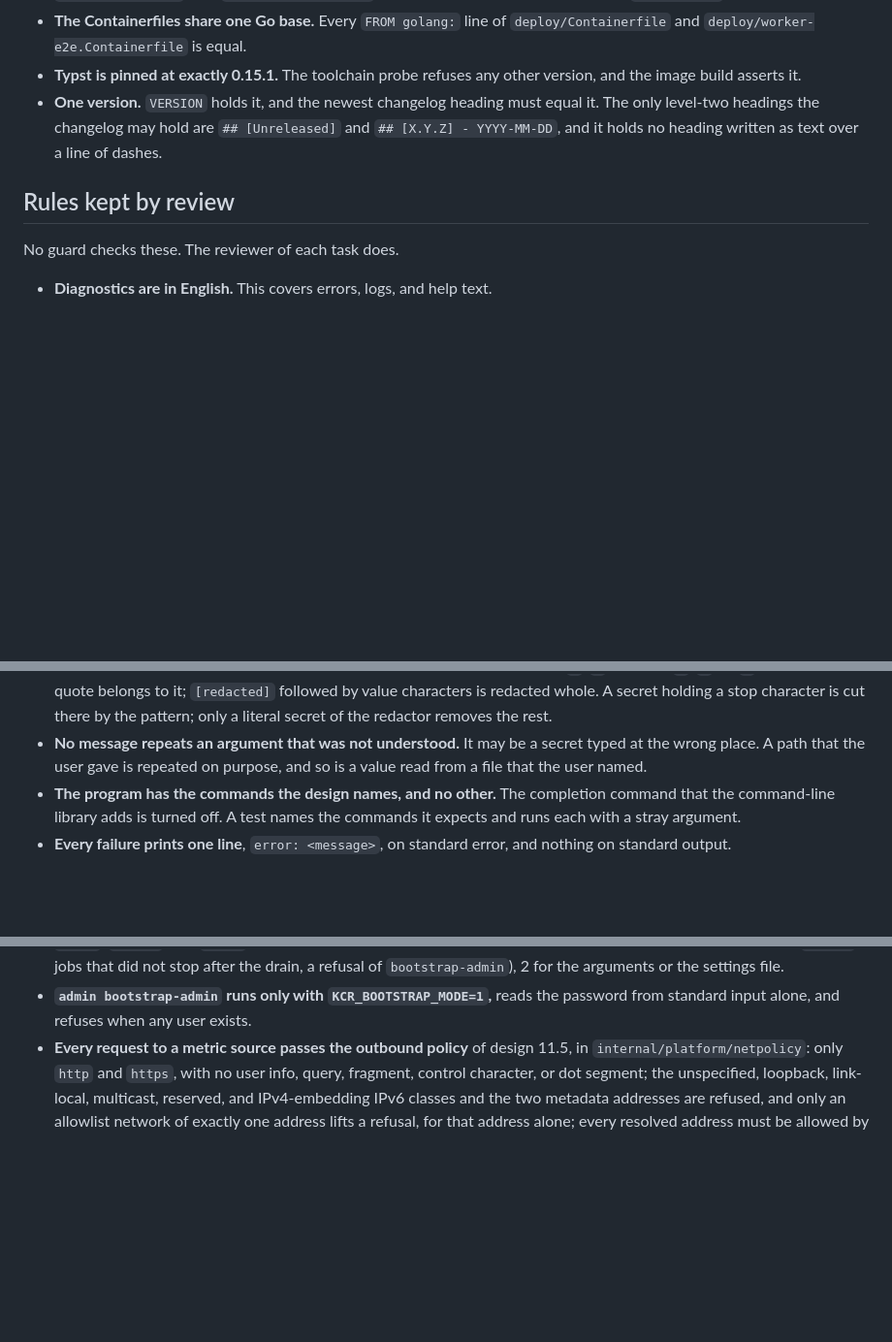
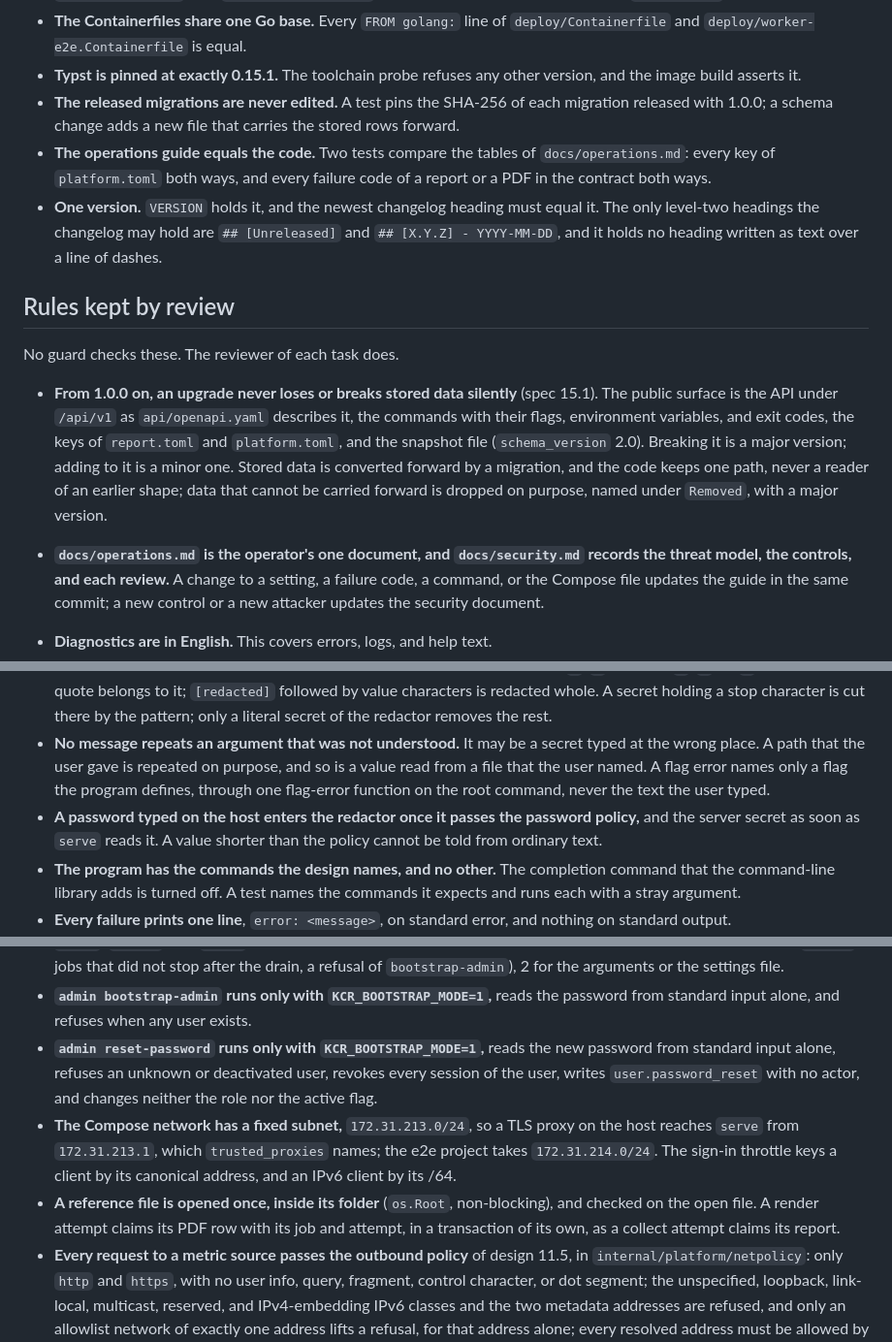
Before and after one commit to marceloalvescf/capacity-room, a Markdown page: AGENTS.md, 3 parts joined by grey strips. Shown at 97% size. Drawn GitHub-style; blank space fills up the shorter version.

Commit message:
docs: state the rules of 1.0.0
* The public surface and the stored-data rule of spec 15.1
* The migration pin, the guide's drift tests, make audit, reset-password,
  the fixed subnet, the flag errors, and the reference-file open

```diff
--- a/AGENTS.md
+++ b/AGENTS.md
@@ -101,6 +107,12 @@ image build enforce.
   `deploy/Containerfile` and `deploy/worker-e2e.Containerfile` is equal.
 - **Typst is pinned at exactly 0.15.1.** The toolchain probe refuses any other
   version, and the image build asserts it.
+- **The released migrations are never edited.** A test pins the SHA-256 of
+  each migration released with 1.0.0; a schema change adds a new file that
+  carries the stored rows forward.
+- **The operations guide equals the code.** Two tests compare the tables of
+  `docs/operations.md`: every key of `platform.toml` both ways, and every
+  failure code of a report or a PDF in the contract both ways.
 - **One version.** `VERSION` holds it, and the newest changelog heading must
   equal it. The only level-two headings the changelog may hold are
   `## [Unreleased]` and `## [X.Y.Z] - YYYY-MM-DD`, and it holds no heading
@@ -109,6 +121,21 @@ image build enforce.
 ## Rules kept by review
 
 No guard checks these. The reviewer of each task does.
+
+- **From 1.0.0 on, an upgrade never loses or breaks stored data silently**
+  (spec 15.1). The public surface is the API under `/api/v1` as
+  `api/openapi.yaml` describes it, the commands with their flags,
+  environment variables, and exit codes, the keys of `report.toml` and
+  `platform.toml`, and the snapshot file (`schema_version` 2.0). Breaking it
+  is a major version; adding to it is a minor one. Stored data is converted
+  forward by a migration, and the code keeps one path, never a reader of an
+  earlier shape; data that cannot be carried forward is dropped on purpose,
+  named under `Removed`, with a major version.
+- **`docs/operations.md` is the operator's one document, and
+  `docs/security.md` records the threat model, the controls, and each
+  review.** A change to a setting, a failure code, a command, or the Compose
+  file updates the guide in the same commit; a new control or a new
+  attacker updates the security document.
 
 - **Diagnostics are in English.** This covers errors, logs, and help text.
 - **Technical terms are English in both languages.** A Portuguese sentence
@@ -226,7 +253,12 @@ below the command; the core never imports `internal/platform/`.
   the rest.
 - **No message repeats an argument that was not understood.** It may be a
   secret typed at the wrong place. A path that the user gave is repeated on
-  purpose, and so is a value read from a file that the user named.
+  purpose, and so is a value read from a file that the user named. A flag
+  error names only a flag the program defines, through one flag-error
+  function on the root command, never the text the user typed.
+- **A password typed on the host enters the redactor once it passes the
+  password policy,** and the server secret as soon as `serve` reads it. A
+  value shorter than the policy cannot be told from ordinary text.
 - **The program has the commands the design names, and no other.** The
   completion command that the command-line library adds is turned off. A
   test names the commands it expects and runs each with a stray argument.
@@ -386,6 +419,20 @@ redactor the moment the settings are loaded, before the pool opens.
   arguments or the settings file.
 - **`admin bootstrap-admin` runs only with `KCR_BOOTSTRAP_MODE=1`,** reads
   the password from standard input alone, and refuses when any user exists.
+- **`admin reset-password` runs only with `KCR_BOOTSTRAP_MODE=1`,** reads
+  the new password from standard input alone, refuses an unknown or
+  deactivated user, revokes every session of the user, writes
+  `user.password_reset` with no actor, and changes neither the role nor the
+  active flag.
+- **The Compose network has a fixed subnet,** `172.31.213.0/24`, so a TLS
+  proxy on the host reaches `serve` from `172.31.213.1`, which
+  `trusted_proxies` names; the e2e project takes `172.31.214.0/24`. The
+  sign-in throttle keys a client by its canonical address, and an IPv6
+  client by its /64.
+- **A reference file is opened once, inside its folder** (`os.Root`,
+  non-blocking), and checked on the open file. A render attempt claims its
+  PDF row with its job and attempt, in a transaction of its own, as a
+  collect attempt claims its report.
 - **Every request to a metric source passes the outbound policy** of
   design 11.5, in `internal/platform/netpolicy`: only `http` and `https`,
   with no user info, query, fragment, control character, or dot segment; the
```
Also changed, not shown: other parts of AGENTS.md (+9 -2 lines).
